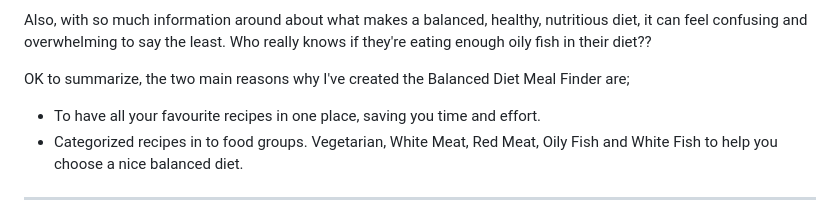
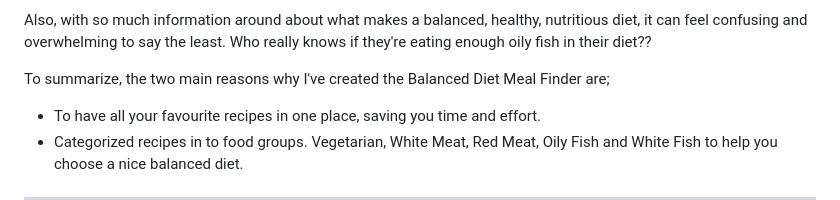
Before and after one commit to nddpj00/balanced-diet-menu-finder, a Markdown page: README.md, the part around the change. Rendered like a GitHub page.

Commit message:
corrects typo in readme

```diff
--- a/README.md
+++ b/README.md
@@ -14,7 +14,7 @@ I turn to my long tried-and-tested recipes which can be found either online, in
 
 Also, with so much information around about what makes a balanced, healthy, nutritious diet, it can feel confusing and overwhelming to say the least.  Who really knows if they're eating enough oily fish in their diet??
 
-OK to summarize, the two main reasons why I've created the Balanced Diet Meal Finder are;
+To summarize, the two main reasons why I've created the Balanced Diet Meal Finder are;
 - To have all your favourite recipes in one place, saving you time and effort.
 - Categorized recipes in to  food groups. Vegetarian, White Meat, Red Meat, Oily Fish and White Fish to help you choose a nice balanced diet.
 
```
